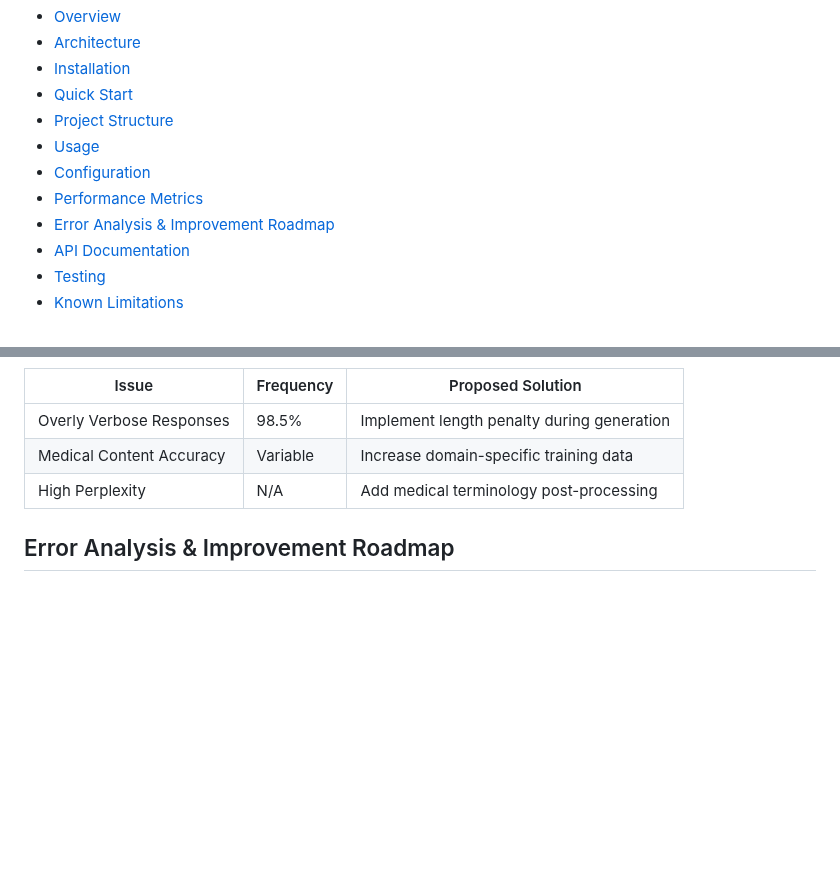
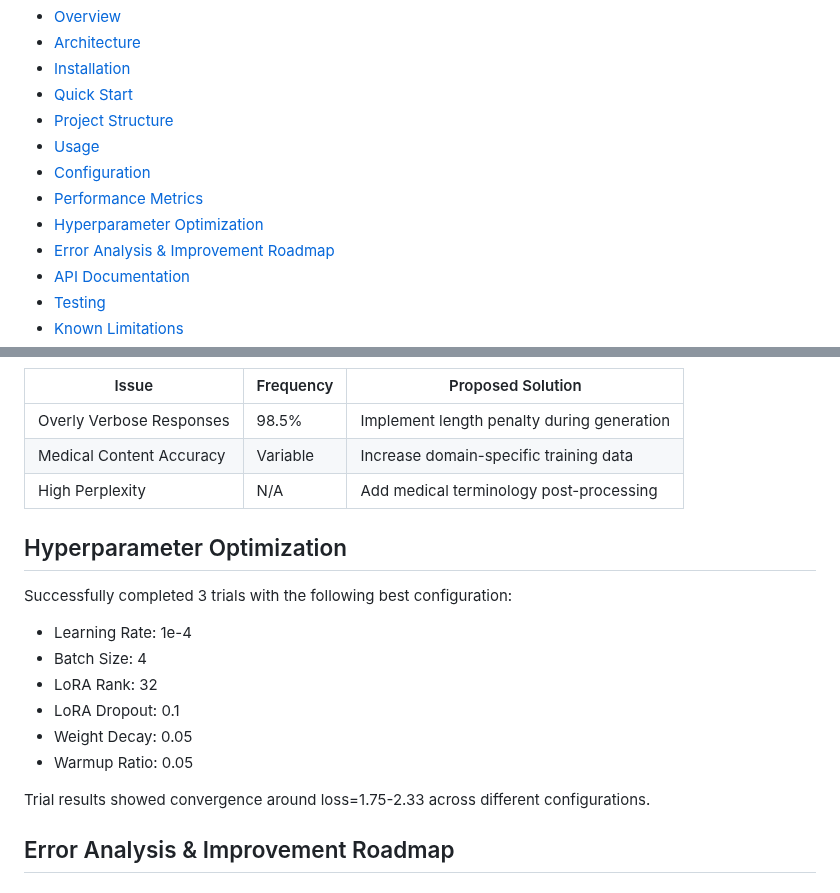
Before and after one commit to praptinsanghavi/Special-Topics-in-Artificial-Intelligence-Engineering-and-Applications, a Markdown page: medical-qa-finetuning/README.md, 2 parts joined by grey strips. Rendered like a GitHub page; blank space fills up the shorter version.

```diff
--- a/medical-qa-finetuning/README.md
+++ b/medical-qa-finetuning/README.md
@@ -11,6 +11,7 @@ Production-grade medical question-answering system using QLoRA fine-tuning with
 - [Usage](#usage)
 - [Configuration](#configuration)
 - [Performance Metrics](#performance-metrics)
+- [Hyperparameter Optimization](#hyperparameter-optimization)
 - [Error Analysis & Improvement Roadmap](#error-analysis-&-improvement-roadmap)
 - [API Documentation](#api-documentation)
 - [Testing](#testing)
@@ -322,6 +323,18 @@ evaluation:
 | Medical Content Accuracy | Variable | Increase domain-specific training data |
 | High Perplexity | N/A | Add medical terminology post-processing |
 
+## Hyperparameter Optimization
+
+Successfully completed 3 trials with the following best configuration:
+- Learning Rate: 1e-4
+- Batch Size: 4
+- LoRA Rank: 32
+- LoRA Dropout: 0.1
+- Weight Decay: 0.05
+- Warmup Ratio: 0.05
+
+Trial results showed convergence around loss=1.75-2.33 across different configurations.
+
 ## Error Analysis & Improvement Roadmap
 
 ### Common Error Patterns
```
